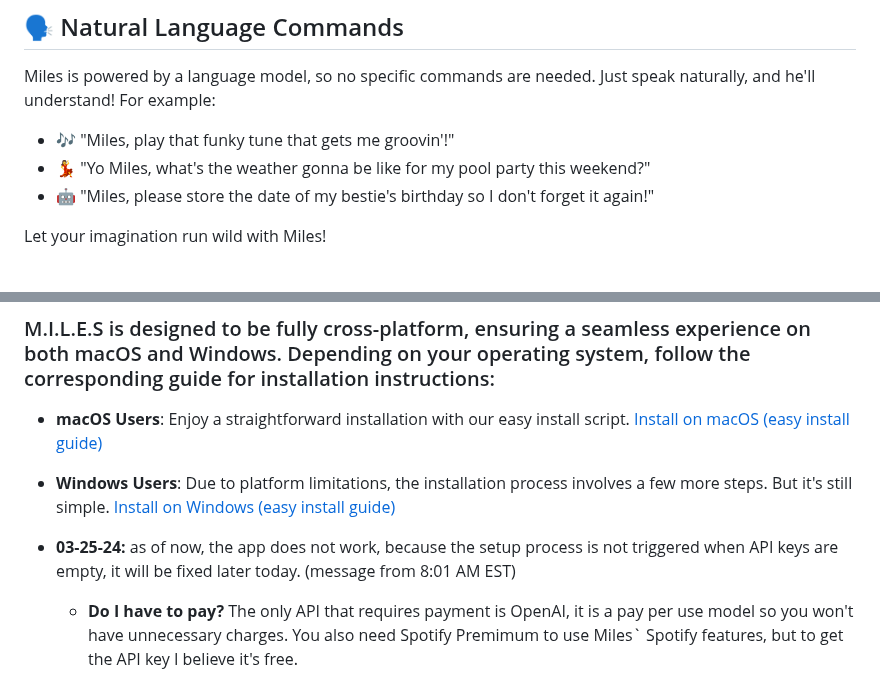
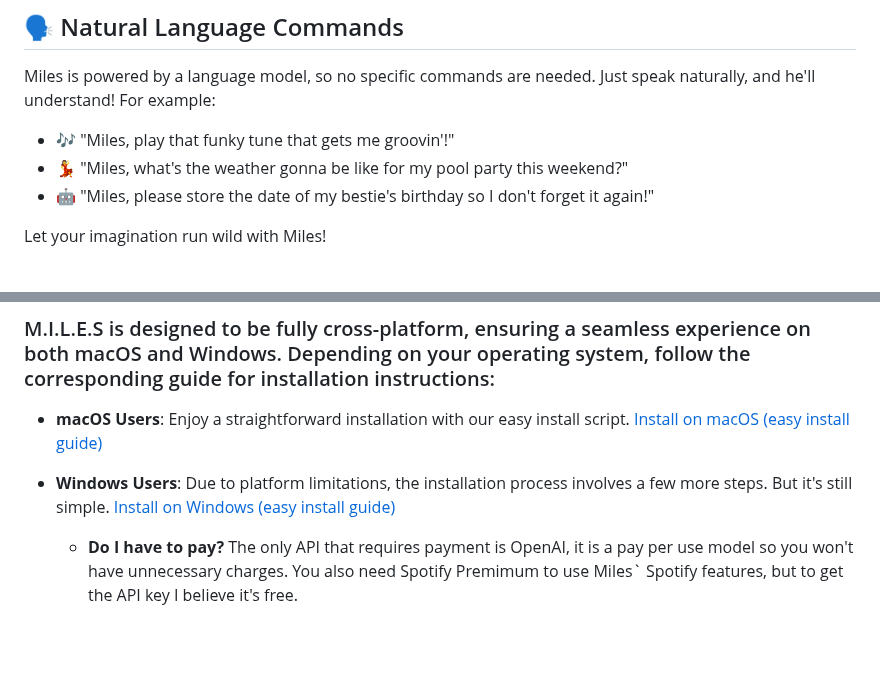
Before and after one commit to small-cactus/M.I.L.E.S, a Markdown page: README.md, 2 parts joined by grey strips. Drawn GitHub-style; blank space fills up the shorter version.

Commit message:
removed message about setup not working, it's fixed

```diff
--- a/README.md
+++ b/README.md
@@ -68,7 +68,7 @@ Miles is ready for your queries, suggestions, and commands.
 Miles is powered by a language model, so no specific commands are needed. Just speak naturally, and he'll understand! For example:
 
 - 🎶 "Miles, play that funky tune that gets me groovin'!"
-- 💃 "Yo Miles, what's the weather gonna be like for my pool party this weekend?"
+- 💃 "Miles, what's the weather gonna be like for my pool party this weekend?"
 - 🤖 "Miles, please store the date of my bestie's birthday so I don't forget it again!"
 
 Let your imagination run wild with Miles!
@@ -95,8 +95,6 @@ The Setup page walks users through the process of entering their API keys and ot
 - **macOS Users**: Enjoy a straightforward installation with our easy install script. [Install on macOS (easy install guide)](https://github.com/small-cactus/M.I.L.E.S/wiki/Install-Miles-on-MacOS-(Easy-Install-method))
 
 - **Windows Users**: Due to platform limitations, the installation process involves a few more steps. But it's still simple. [Install on Windows (easy install guide)](https://github.com/small-cactus/M.I.L.E.S/wiki/Install-Miles-On-Windows)
-
-- **03-25-24:** as of now, the app does not work, because the setup process is not triggered when API keys are empty, it will be fixed later today. (message from 8:01 AM EST)
 
   - **Do I have to pay?** The only API that requires payment is OpenAI, it is a pay per use model so you won't have unnecessary charges. You also need Spotify Premimum to use Miles` Spotify features, but to get the API key I believe it's free.
 
```
